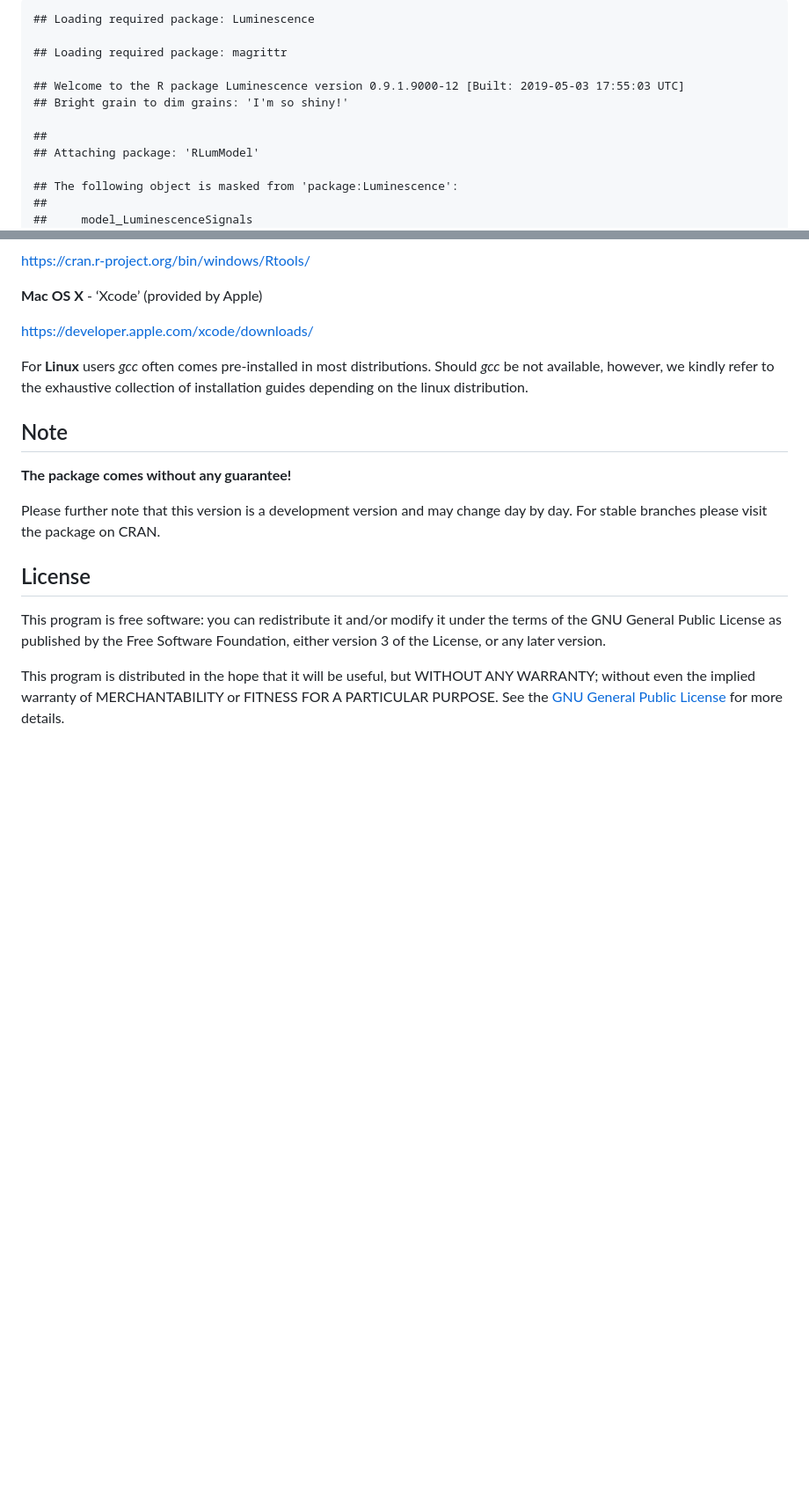
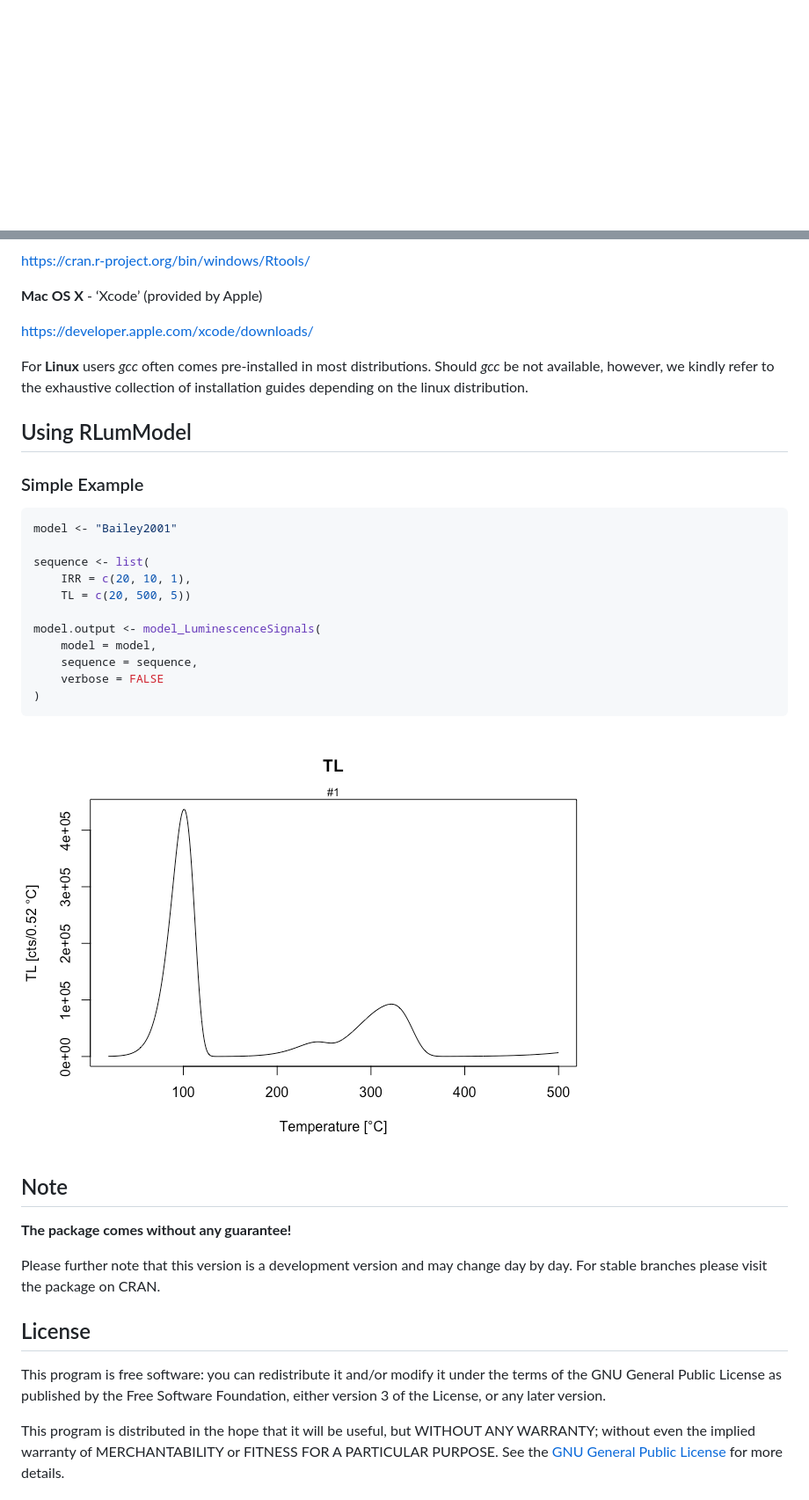
Before and after one commit to R-Lum/RLumModel, a Markdown page: README.md, 2 parts joined by grey strips. Shown: that part at 88% size. Rendered like a GitHub page; pictures changed too: man/figures/README-unnamed-chunk-4-1.png (added); blank space fills up the shorter version.

````diff
--- a/README.md
+++ b/README.md
@@ -4,20 +4,6 @@
 
 
 <!-- README.md was auto-generated by README.Rmd. Please DO NOT edit by hand!-->
-
-    ## Loading required package: Luminescence
-
-    ## Loading required package: magrittr
-
-    ## Welcome to the R package Luminescence version 0.9.1.9000-12 [Built: 2019-05-03 17:55:03 UTC]
-    ## Bright grain to dim grains: 'I'm so shiny!'
-
-    ##
-    ## Attaching package: 'RLumModel'
-
-    ## The following object is masked from 'package:Luminescence':
-    ##
-    ##     model_LuminescenceSignals
 
 # RLumModel
 
@@ -84,6 +70,26 @@ distributions. Should *gcc* be not available, however, we kindly refer
 to the exhaustive collection of installation guides depending on the
 linux distribution.
 
+## Using RLumModel
+
+### Simple Example
+
+``` r
+model <- "Bailey2001"
+
+sequence <- list(
+    IRR = c(20, 10, 1),
+    TL = c(20, 500, 5))
+
+model.output <- model_LuminescenceSignals(
+    model = model,
+    sequence = sequence,
+    verbose = FALSE
+)
+```
+
+![](man/figures/README-unnamed-chunk-4-1.png)<!-- -->
+
 ## Note
 
 **The package comes without any guarantee\!**
````
Also changed, not shown: other parts of README.md (+4 -4 lines), NEWS.md (+1 -1 lines), RLumModel.BuildResults/RLumModel_0.2.4.9000-19-Functions_Markdown.md (renamed from RLumModel.BuildResults/RLumModel_0.2.4.9000-17-Functions_Markdown.md, +2 -2 lines), 20 other files.
